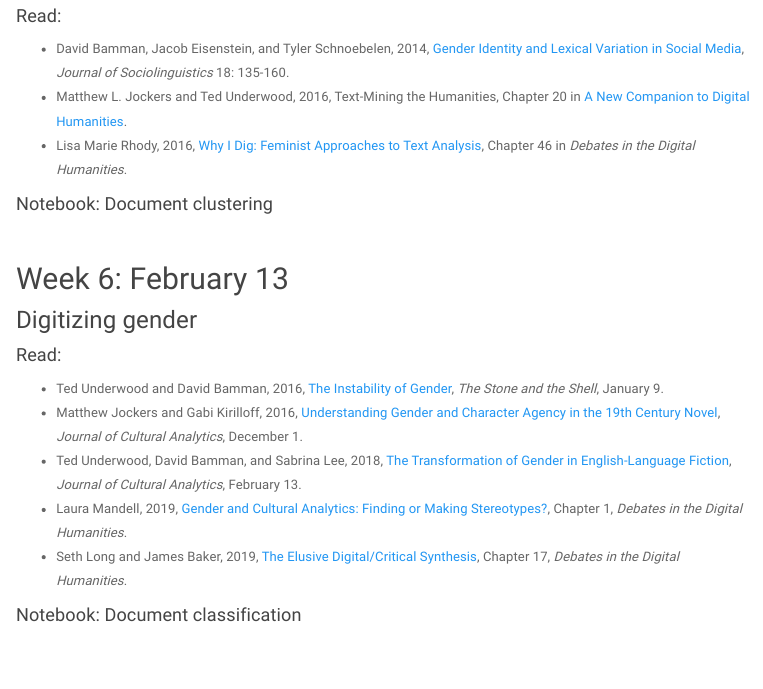
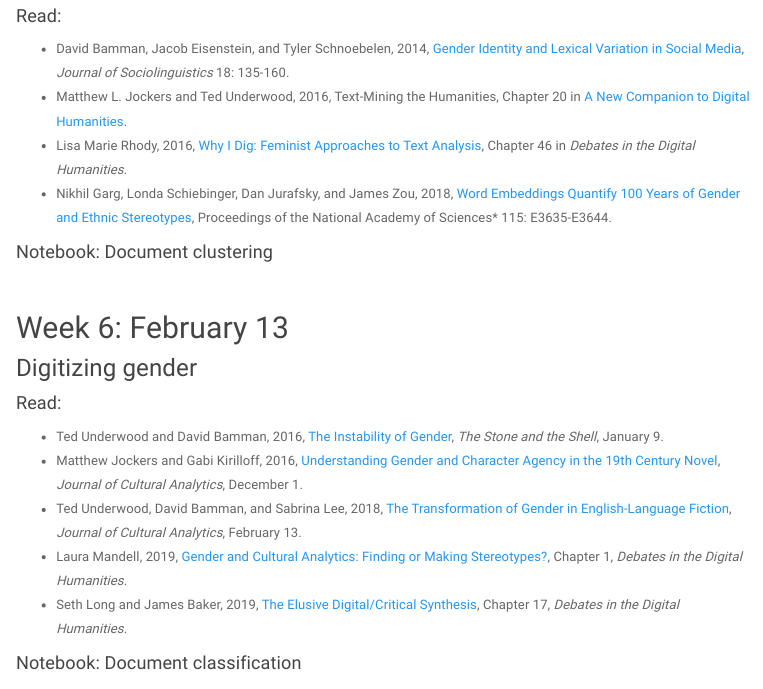
Before and after one commit to ekmerchant/sts205_w2020, an R Markdown document (schedule.rmd): the page in a window 1100 px wide, from 1880 px down. The pictures show the output file schedule.html that the author committed with the source, opened offline; library style sheets and scripts come from the installed R packages; menus at the side of the page are left out.

Commit message:
added Schiebinger

```diff
--- a/schedule.rmd
+++ b/schedule.rmd
@@ -66,6 +66,7 @@ $~$
 - David Bamman, Jacob Eisenstein, and Tyler Schnoebelen, 2014, [Gender Identity and Lexical Variation in Social Media](https://onlinelibrary.wiley.com/doi/epdf/10.1111/josl.12080), *Journal of Sociolinguistics* 18: 135-160.
 - Matthew L. Jockers and Ted Underwood, 2016, Text-Mining the Humanities, Chapter 20 in [A New Companion to Digital Humanities](https://ebookcentral.proquest.com/lib/ucdavis/detail.action?docID=4093339).
 - Lisa Marie Rhody, 2016, [Why I Dig: Feminist Approaches to Text Analysis](https://dhdebates.gc.cuny.edu/read/untitled/section/508c8664-15c8-4262-a72a-e49299873d11#ch46), Chapter 46 in *Debates in the Digital Humanities*.
+- Nikhil Garg, Londa Schiebinger, Dan Jurafsky, and James Zou, 2018, [Word Embeddings Quantify 100 Years of Gender and Ethnic Stereotypes](https://www.pnas.org/content/pnas/115/16/E3635.full.pdf), Proceedings of the National Academy of Sciences* 115: E3635-E3644.
 
 #### Notebook: Document clustering
 
```
Also changed, not shown: schedule.html.
